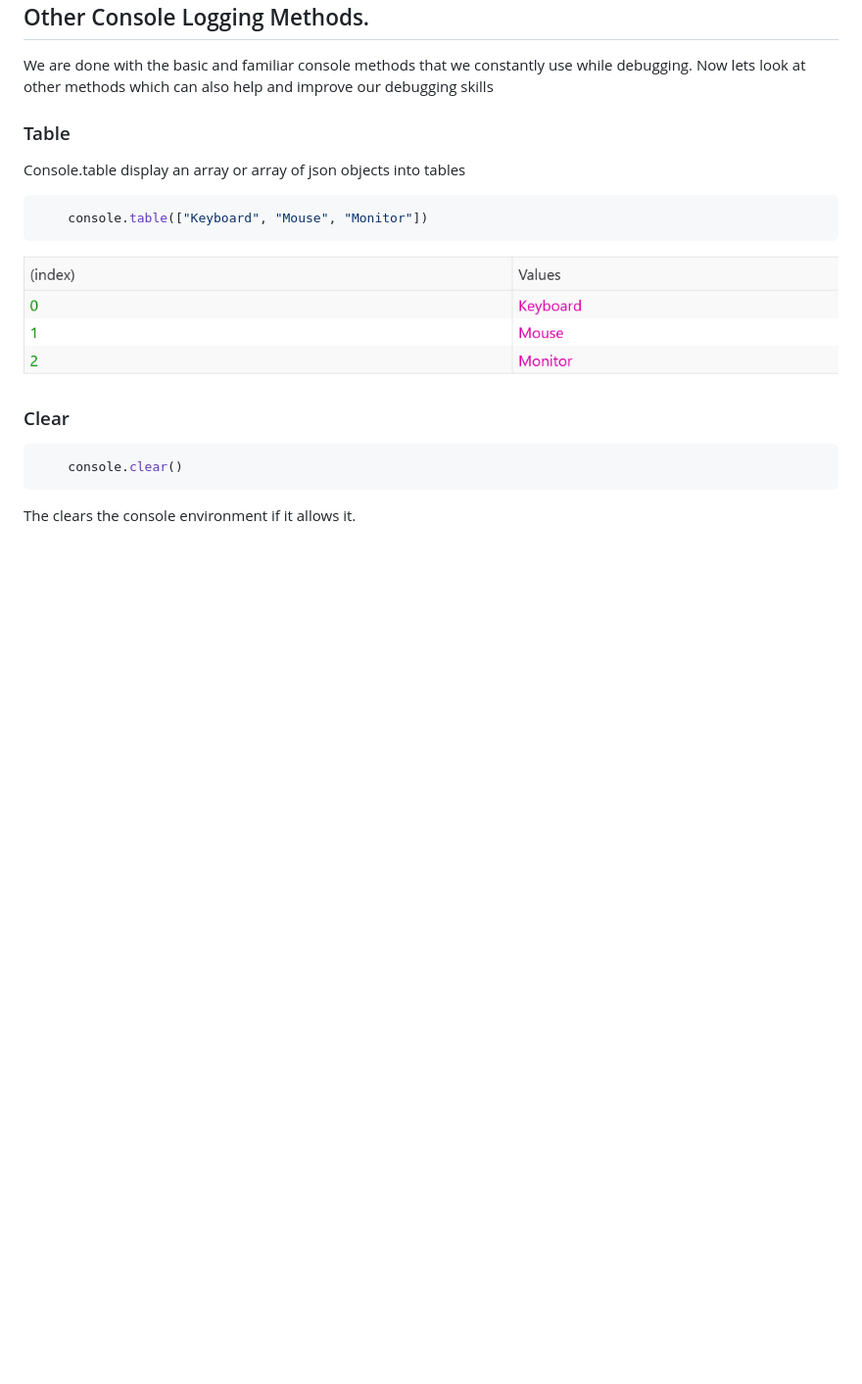
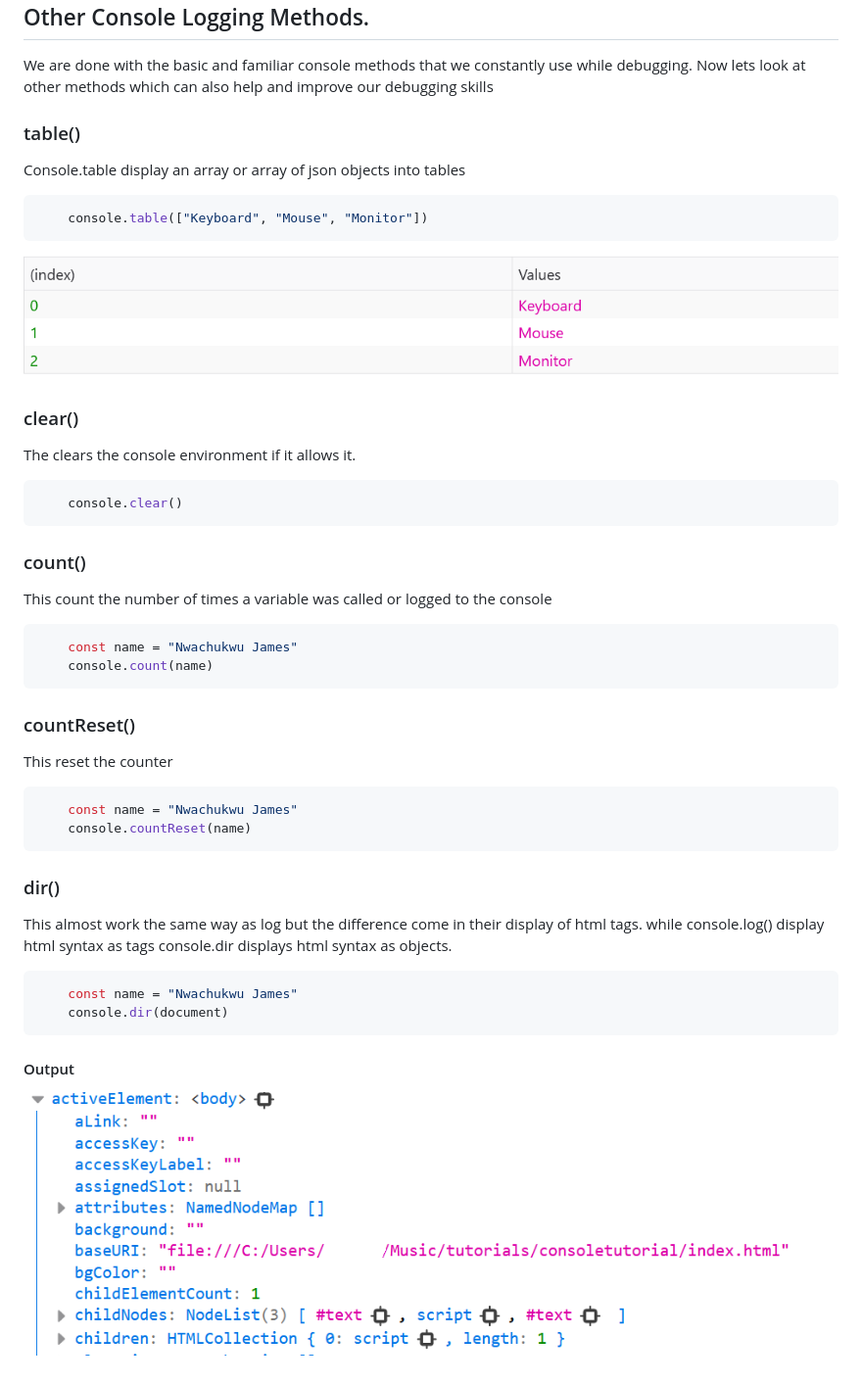
Before and after one commit to chuksdsilent/console-tutorial, a Markdown page: READMe.md, the part around the change. Shown: that part at 98% size. Rendered like a GitHub page; pictures changed too: diroutput.PNG (added); blank space fills up the shorter version.

Commit message:
Added dir method

````diff
--- a/READMe.md
+++ b/READMe.md
@@ -95,7 +95,7 @@ The %c symbol tells the log method to apply whatever CSS styles are passed as th
 
 We are done with the basic and familiar console methods that we constantly use while debugging. Now lets look at other methods which can also help and improve our debugging skills
 
-### Table
+### table()
 Console.table display an array or array of json objects into tables
 
 ```javascript
@@ -103,9 +103,35 @@ Console.table display an array or array of json objects into tables
 ```
 ![Console.table output](tableoutput.PNG)
 
-### Clear
+### clear()
+The clears the console environment if it allows it.
 
 ```javascript
     console.clear()
 ```
-The clears the console environment if it allows it.
+### count()
+This count the number of times a variable was called or logged to the console
+
+```javascript
+    const name = "Nwachukwu James"
+    console.count(name)
+```
+### countReset()
+This reset the counter
+
+```javascript
+    const name = "Nwachukwu James"
+    console.countReset(name)
+```
+
+### dir()
+This almost work the same way as log but the difference come in their display of html tags. while console.log() display html syntax as tags console.dir displays html syntax as objects.
+
+
+
+```javascript
+    const name = "Nwachukwu James"
+    console.dir(document)
+```
+#### Output
+![Console.dir output](diroutput.PNG)
````
Also changed, not shown: 1 other file.
